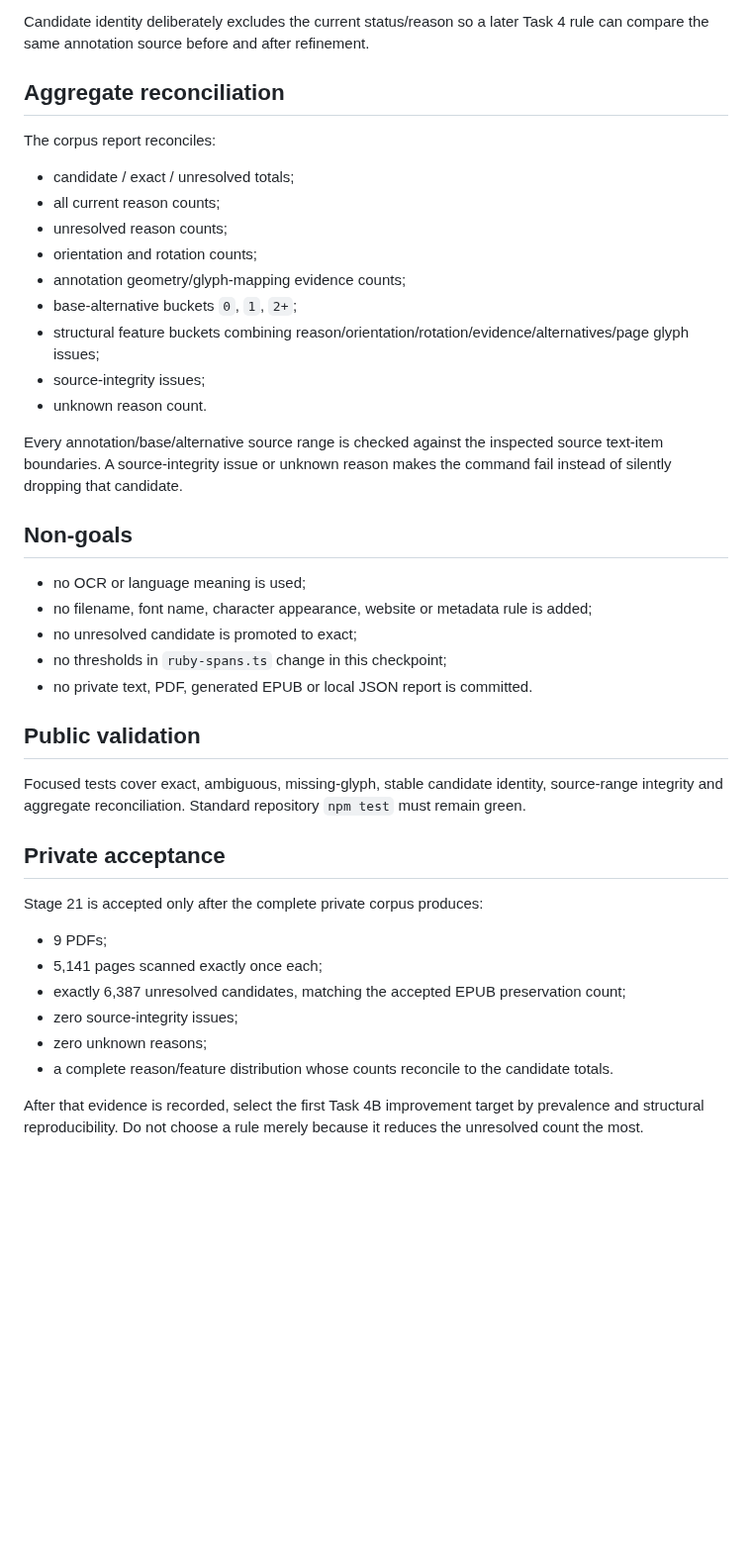
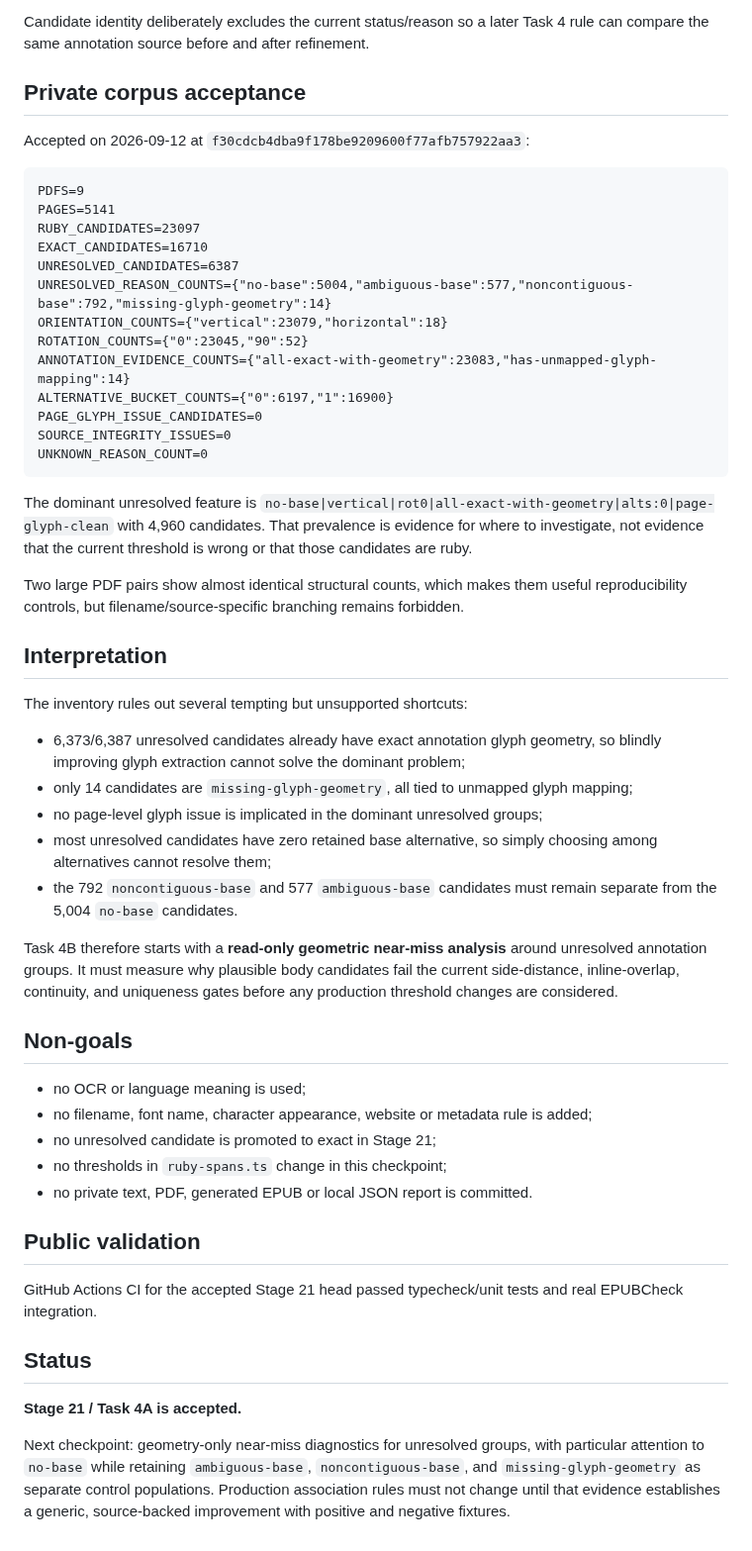
Before and after one commit to BKrepublic/fileshape, a Markdown page: docs/stage21-ruby-refinement-inventory.md, the part around the change. Shown at 99% size. Rendered like a GitHub page; blank space fills up the shorter version.

Commit message:
docs: record Stage 21 private ruby inventory acceptance

````diff
--- a/docs/stage21-ruby-refinement-inventory.md
+++ b/docs/stage21-ruby-refinement-inventory.md
@@ -35,43 +35,56 @@ Each PDF is inspected once with glyph extraction enabled. The report stores no s
 
 Candidate identity deliberately excludes the current status/reason so a later Task 4 rule can compare the same annotation source before and after refinement.
 
-## Aggregate reconciliation
+## Private corpus acceptance
 
-The corpus report reconciles:
+Accepted on 2026-09-12 at `f30cdcb4dba9f178be9209600f77afb757922aa3`:
 
-- candidate / exact / unresolved totals;
-- all current reason counts;
-- unresolved reason counts;
-- orientation and rotation counts;
-- annotation geometry/glyph-mapping evidence counts;
-- base-alternative buckets `0`, `1`, `2+`;
-- structural feature buckets combining reason/orientation/rotation/evidence/alternatives/page glyph issues;
-- source-integrity issues;
-- unknown reason count.
+```text
+PDFS=9
+PAGES=5141
+RUBY_CANDIDATES=23097
+EXACT_CANDIDATES=16710
+UNRESOLVED_CANDIDATES=6387
+UNRESOLVED_REASON_COUNTS={"no-base":5004,"ambiguous-base":577,"noncontiguous-base":792,"missing-glyph-geometry":14}
+ORIENTATION_COUNTS={"vertical":23079,"horizontal":18}
+ROTATION_COUNTS={"0":23045,"90":52}
+ANNOTATION_EVIDENCE_COUNTS={"all-exact-with-geometry":23083,"has-unmapped-glyph-mapping":14}
+ALTERNATIVE_BUCKET_COUNTS={"0":6197,"1":16900}
+PAGE_GLYPH_ISSUE_CANDIDATES=0
+SOURCE_INTEGRITY_ISSUES=0
+UNKNOWN_REASON_COUNT=0
+```
 
-Every annotation/base/alternative source range is checked against the inspected source text-item boundaries. A source-integrity issue or unknown reason makes the command fail instead of silently dropping that candidate.
+The dominant unresolved feature is `no-base|vertical|rot0|all-exact-with-geometry|alts:0|page-glyph-clean` with 4,960 candidates. That prevalence is evidence for where to investigate, not evidence that the current threshold is wrong or that those candidates are ruby.
+
+Two large PDF pairs show almost identical structural counts, which makes them useful reproducibility controls, but filename/source-specific branching remains forbidden.
+
+## Interpretation
+
+The inventory rules out several tempting but unsupported shortcuts:
+
+- 6,373/6,387 unresolved candidates already have exact annotation glyph geometry, so blindly improving glyph extraction cannot solve the dominant problem;
+- only 14 candidates are `missing-glyph-geometry`, all tied to unmapped glyph mapping;
+- no page-level glyph issue is implicated in the dominant unresolved groups;
+- most unresolved candidates have zero retained base alternative, so simply choosing among alternatives cannot resolve them;
+- the 792 `noncontiguous-base` and 577 `ambiguous-base` candidates must remain separate from the 5,004 `no-base` candidates.
+
+Task 4B therefore starts with a **read-only geometric near-miss analysis** around unresolved annotation groups. It must measure why plausible body candidates fail the current side-distance, inline-overlap, continuity, and uniqueness gates before any production threshold changes are considered.
 
 ## Non-goals
 
 - no OCR or language meaning is used;
 - no filename, font name, character appearance, website or metadata rule is added;
-- no unresolved candidate is promoted to exact;
+- no unresolved candidate is promoted to exact in Stage 21;
 - no thresholds in `ruby-spans.ts` change in this checkpoint;
 - no private text, PDF, generated EPUB or local JSON report is committed.
 
 ## Public validation
 
-Focused tests cover exact, ambiguous, missing-glyph, stable candidate identity, source-range integrity and aggregate reconciliation. Standard repository `npm test` must remain green.
+GitHub Actions CI for the accepted Stage 21 head passed typecheck/unit tests and real EPUBCheck integration.
 
-## Private acceptance
+## Status
 
-Stage 21 is accepted only after the complete private corpus produces:
+**Stage 21 / Task 4A is accepted.**
 
-- 9 PDFs;
-- 5,141 pages scanned exactly once each;
-- exactly 6,387 unresolved candidates, matching the accepted EPUB preservation count;
-- zero source-integrity issues;
-- zero unknown reasons;
-- a complete reason/feature distribution whose counts reconcile to the candidate totals.
-
-After that evidence is recorded, select the first Task 4B improvement target by prevalence and structural reproducibility. Do not choose a rule merely because it reduces the unresolved count the most.
+Next checkpoint: geometry-only near-miss diagnostics for unresolved groups, with particular attention to `no-base` while retaining `ambiguous-base`, `noncontiguous-base`, and `missing-glyph-geometry` as separate control populations. Production association rules must not change until that evidence establishes a generic, source-backed improvement with positive and negative fixtures.
````
